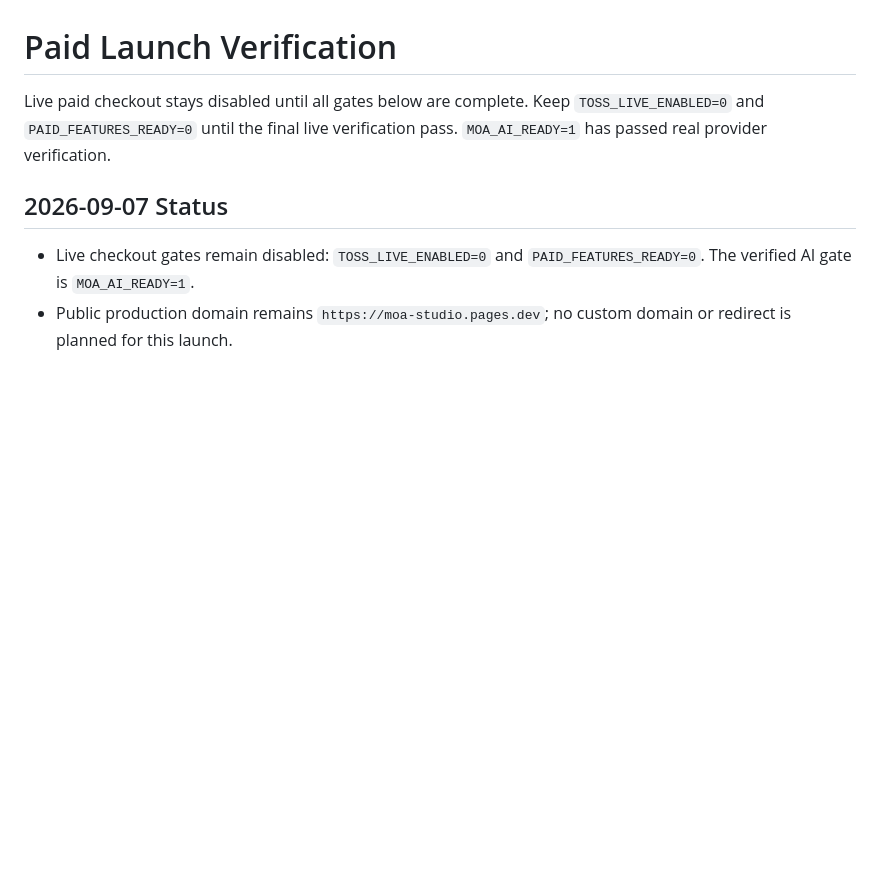
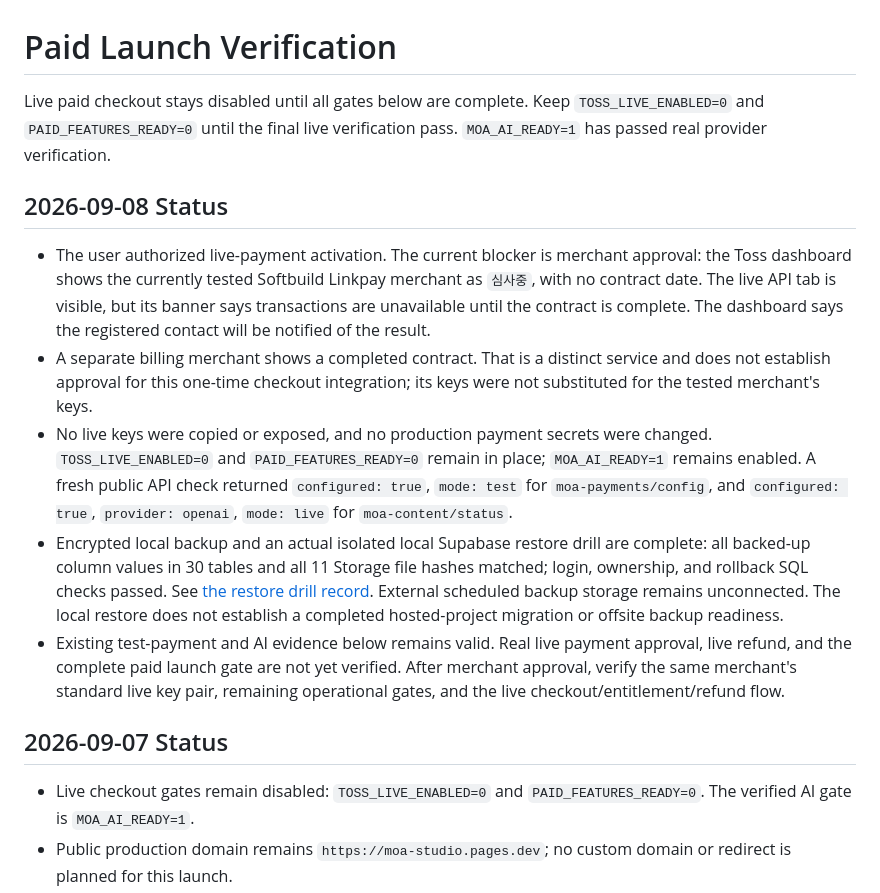
Before and after one commit to fufckddl/moa-studio, a Markdown page: docs/paid-launch-verification.md, the part around the change. GitHub-like rendering; blank space fills up the shorter version.

```diff
--- a/docs/paid-launch-verification.md
+++ b/docs/paid-launch-verification.md
@@ -3,6 +3,32 @@
 Live paid checkout stays disabled until all gates below are complete. Keep
 `TOSS_LIVE_ENABLED=0` and `PAID_FEATURES_READY=0` until the final live
 verification pass. `MOA_AI_READY=1` has passed real provider verification.
+
+## 2026-09-08 Status
+
+- The user authorized live-payment activation. The current blocker is merchant
+  approval: the Toss dashboard shows the currently tested Softbuild Linkpay
+  merchant as `심사중`, with no contract date. The live API tab is visible, but
+  its banner says transactions are unavailable until the contract is complete.
+  The dashboard says the registered contact will be notified of the result.
+- A separate billing merchant shows a completed contract. That is a distinct
+  service and does not establish approval for this one-time checkout integration;
+  its keys were not substituted for the tested merchant's keys.
+- No live keys were copied or exposed, and no production payment secrets were
+  changed. `TOSS_LIVE_ENABLED=0` and `PAID_FEATURES_READY=0` remain in place;
+  `MOA_AI_READY=1` remains enabled. A fresh public API check returned
+  `configured: true`, `mode: test` for `moa-payments/config`, and
+  `configured: true`, `provider: openai`, `mode: live` for `moa-content/status`.
+- Encrypted local backup and an actual isolated local Supabase restore drill
+  are complete: all backed-up column values in 30 tables and all 11 Storage file
+  hashes matched; login, ownership, and rollback SQL checks passed. See
+  [the restore drill record](restore-drill-2026-09-08.md). External scheduled
+  backup storage remains unconnected. The local restore does not establish a
+  completed hosted-project migration or offsite backup readiness.
+- Existing test-payment and AI evidence below remains valid. Real live payment
+  approval, live refund, and the complete paid launch gate are not yet verified.
+  After merchant approval, verify the same merchant's standard live key pair,
+  remaining operational gates, and the live checkout/entitlement/refund flow.
 
 ## 2026-09-07 Status
 
```
Also changed, not shown: docs/launch-runbook.md (+18 -0 lines), docs/payments.md (+42 -11 lines).
